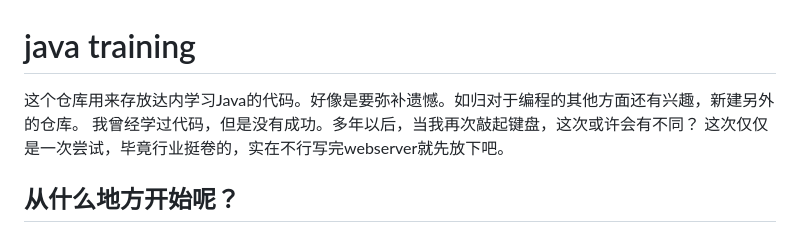
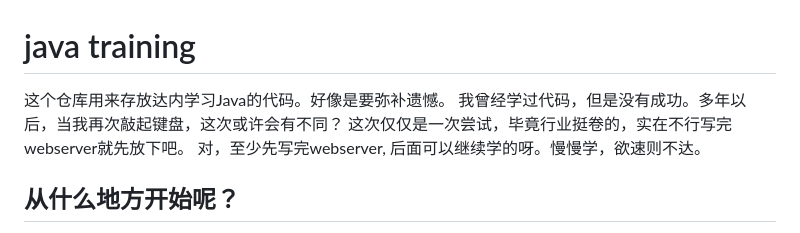
Before and after one commit to jiao-shi-yu/java-training, a Markdown page: README.md, the part around the change. Rendered like a GitHub page.

Commit message:
要有耐心

```diff
--- a/README.md
+++ b/README.md
@@ -1,8 +1,9 @@
 # java training
 
-这个仓库用来存放达内学习Java的代码。好像是要弥补遗憾。如归对于编程的其他方面还有兴趣，新建另外的仓库。
+这个仓库用来存放达内学习Java的代码。好像是要弥补遗憾。
 我曾经学过代码，但是没有成功。多年以后，当我再次敲起键盘，这次或许会有不同？
 这次仅仅是一次尝试，毕竟行业挺卷的，实在不行写完webserver就先放下吧。
+对，至少先写完webserver, 后面可以继续学的呀。慢慢学，欲速则不达。
 
 ## 从什么地方开始呢？
 
```
